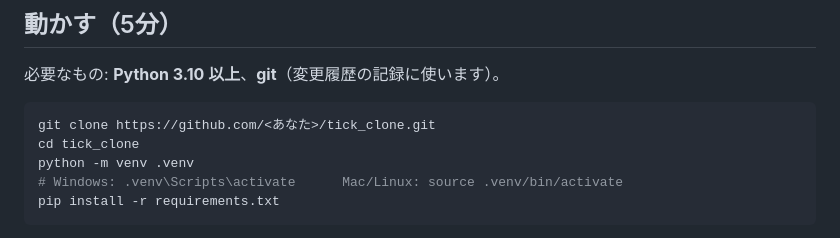
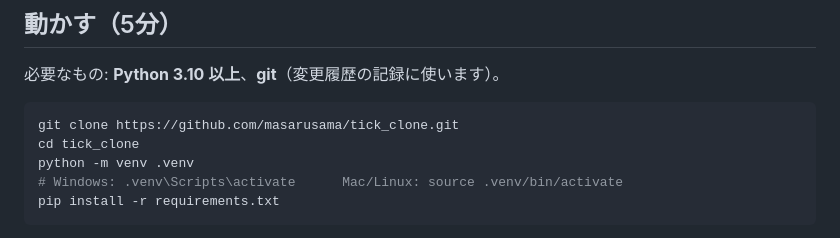
Before and after one commit to masarusama/tick_clone, a Markdown page: README.md, the part around the change. Rendered like a GitHub page.

Commit message:
README: git clone のアドレスを、実際のものにする
Co-Authored-By: Claude Sonnet 5.5 <noreply@anthropic.com>

````diff
--- a/README.md
+++ b/README.md
@@ -44,7 +44,7 @@
 必要なもの: **Python 3.10 以上**、**git**（変更履歴の記録に使います）。
 
 ```bash
-git clone https://github.com/<あなた>/tick_clone.git
+git clone https://github.com/masarusama/tick_clone.git
 cd tick_clone
 python -m venv .venv
 # Windows: .venv\Scripts\activate      Mac/Linux: source .venv/bin/activate
````
